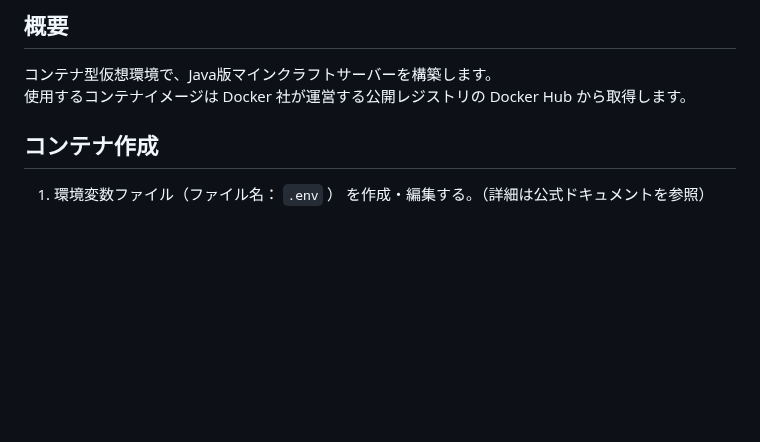
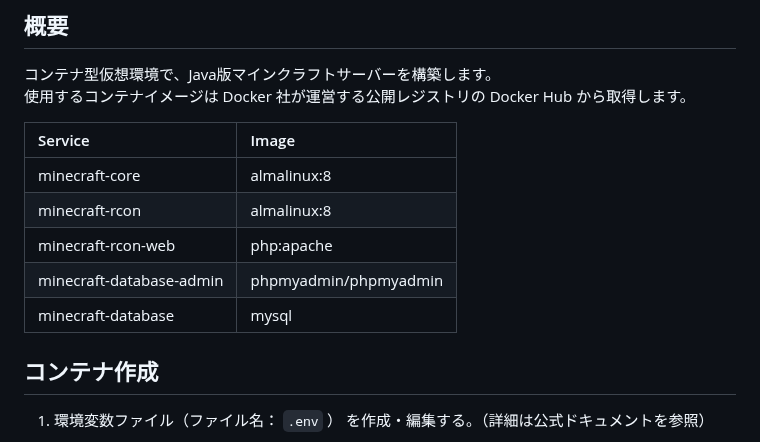
Before and after one commit to n138-kz/Dockerfile.minecraft, a Markdown page: .github/README.md, the part around the change. GitHub-like rendering; blank space fills up the shorter version.

```diff
--- a/.github/README.md
+++ b/.github/README.md
@@ -130,6 +130,14 @@
 コンテナ型仮想環境で、Java版マインクラフトサーバーを構築します。
 使用するコンテナイメージは Docker 社が運営する公開レジストリの Docker Hub から取得します。
 
+| Service | Image |
+|:-|:-|
+| minecraft-core | almalinux:8 |
+| minecraft-rcon | almalinux:8 |
+| minecraft-rcon-web | php:apache |
+| minecraft-database-admin | phpmyadmin/phpmyadmin |
+| minecraft-database | mysql |
+
 ## コンテナ作成
 1. 環境変数ファイル（ファイル名： `.env` ） を作成・編集する。（詳細は公式ドキュメントを参照）
 
```
